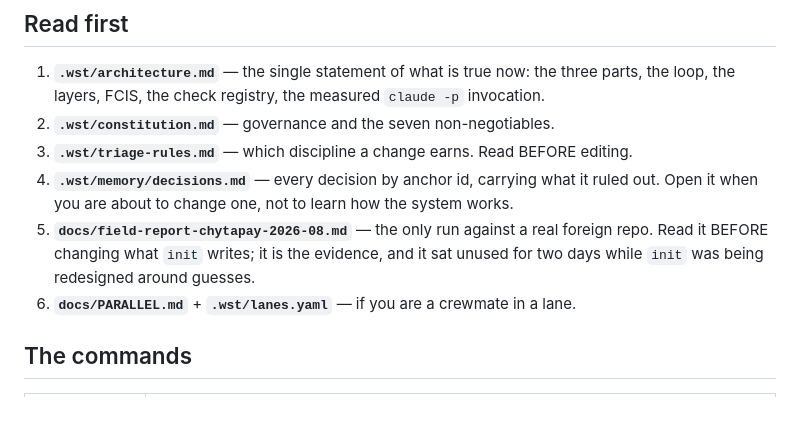
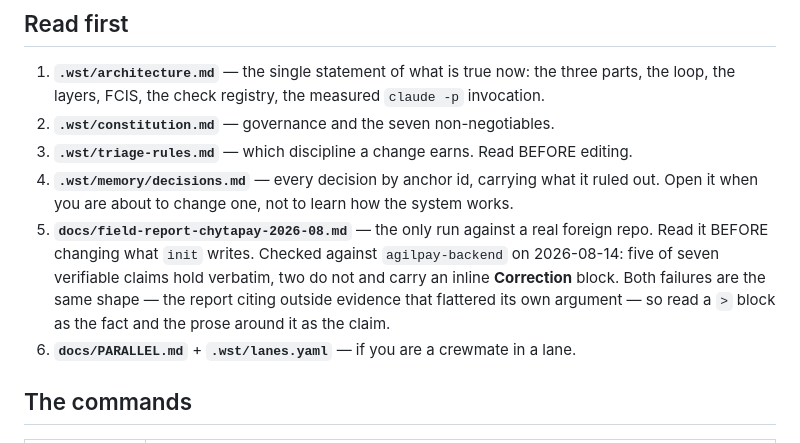
Before and after one commit to Juanmzz/whetstone, a Markdown page: AGENTS.md, the part around the change. GitHub-like rendering; blank space fills up the shorter version.

```diff
--- a/AGENTS.md
+++ b/AGENTS.md
@@ -22,8 +22,11 @@ needs from the friction it actually hits. Not a spec framework, not a memory ser
 4. **`.wst/memory/decisions.md`** — every decision by anchor id, carrying what it ruled out.
    Open it when you are about to change one, not to learn how the system works.
 5. **`docs/field-report-chytapay-2026-08.md`** — the only run against a real foreign repo.
-   Read it BEFORE changing what `init` writes; it is the evidence, and it sat unused for two
-   days while `init` was being redesigned around guesses.
+   Read it BEFORE changing what `init` writes. Checked against `agilpay-backend` on
+   2026-08-14: five of seven verifiable claims hold verbatim, two do not and carry an inline
+   **Correction** block. Both failures are the same shape — the report citing outside evidence
+   that flattered its own argument — so read a `>` block as the fact and the prose around it as
+   the claim.
 6. **`docs/PARALLEL.md`** + **`.wst/lanes.yaml`** — if you are a crewmate in a lane.
 
 ## The commands
```
Also changed, not shown: .wst/memory/decisions.md (+7 -2 lines), docs/field-report-chytapay-2026-08.md (+23 -0 lines).
